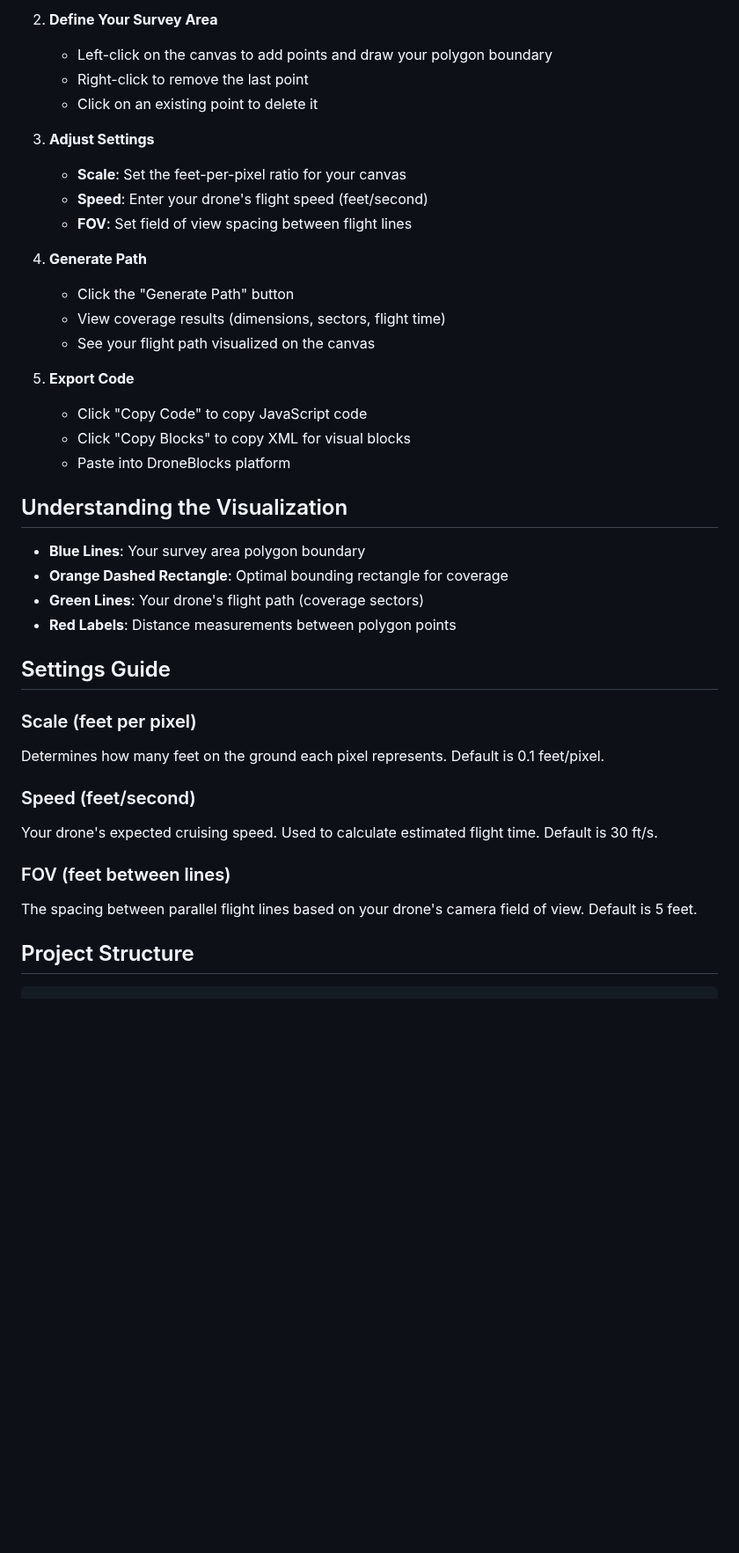
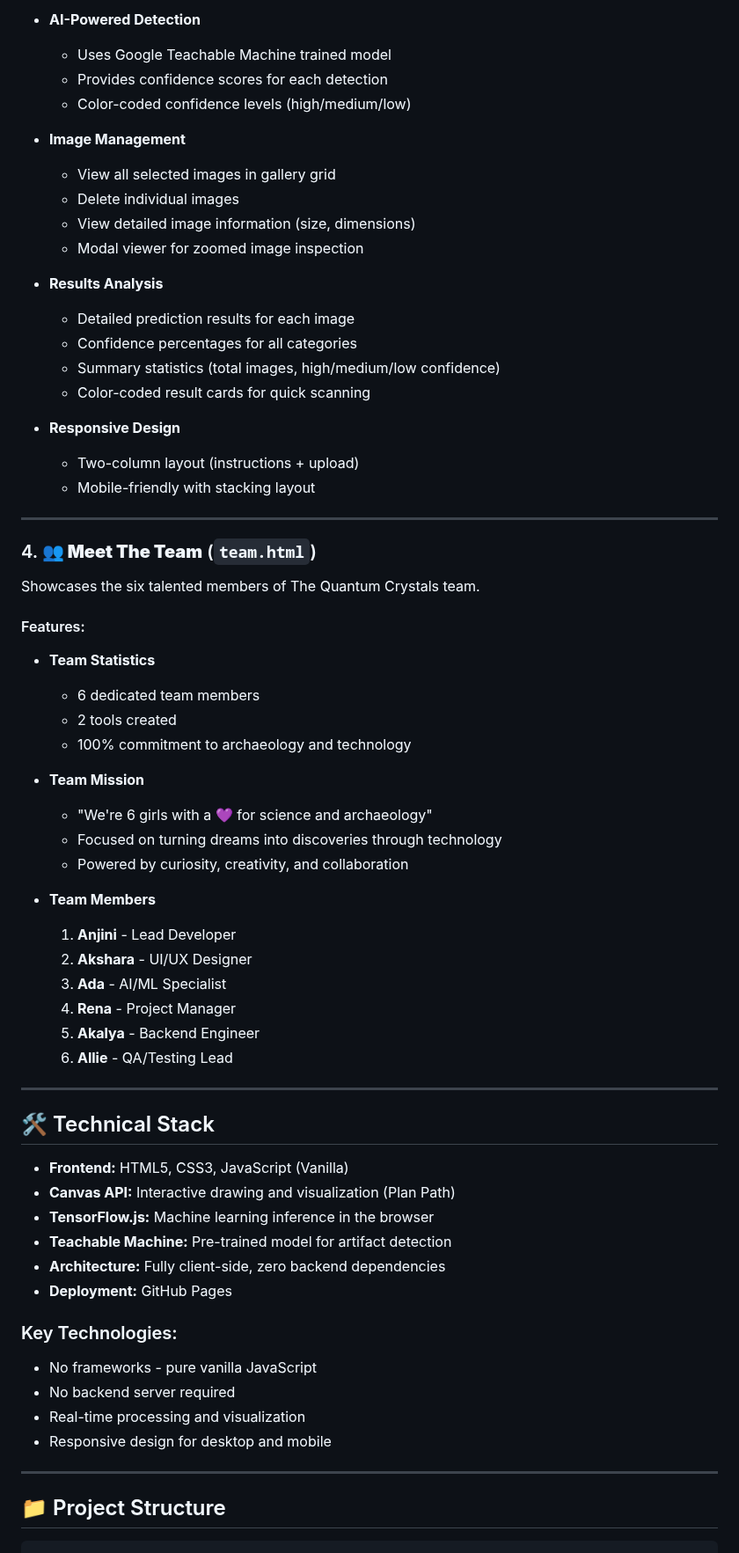
Before and after one commit to artynuts/wings-of-discovery, a Markdown page: README.md, the part around one of its changes. Shown at 88% size. Drawn GitHub-style; blank space fills up the shorter version.

Commit message:
Regenerate README to cover all applications

````diff
--- a/README.md
+++ b/README.md
@@ -53,49 +69,69 @@ A comprehensive web-based tool designed to help archaeologists and field surveyo
 
-2. **Define Your Survey Area**
+- **AI-Powered Detection**
+  - Uses Google Teachable Machine trained model
+  - Provides confidence scores for each detection
+  - Color-coded confidence levels (high/medium/low)
 
-   - Left-click on the canvas to add points and draw your polygon boundary
-   - Right-click to remove the last point
-   - Click on an existing point to delete it
+- **Image Management**
+  - View all selected images in gallery grid
+  - Delete individual images
+  - View detailed image information (size, dimensions)
+  - Modal viewer for zoomed image inspection
 
-3. **Adjust Settings**
+- **Results Analysis**
+  - Detailed prediction results for each image
+  - Confidence percentages for all categories
+  - Summary statistics (total images, high/medium/low confidence)
+  - Color-coded result cards for quick scanning
 
-   - **Scale**: Set the feet-per-pixel ratio for your canvas
-   - **Speed**: Enter your drone's flight speed (feet/second)
-   - **FOV**: Set field of view spacing between flight lines
+- **Responsive Design**
+  - Two-column layout (instructions + upload)
+  - Mobile-friendly with stacking layout
 
-4. **Generate Path**
+---
 
-   - Click the "Generate Path" button
-   - View coverage results (dimensions, sectors, flight time)
-   - See your flight path visualized on the canvas
+### 4. **👥 Meet The Team** (`team.html`)
+Showcases the six talented members of The Quantum Crystals team.
 
-5. **Export Code**
-   - Click "Copy Code" to copy JavaScript code
-   - Click "Copy Blocks" to copy XML for visual blocks
-   - Paste into DroneBlocks platform
+#### Features:
+- **Team Statistics**
+  - 6 dedicated team members
+  - 2 tools created
+  - 100% commitment to archaeology and technology
 
-## Understanding the Visualization
+- **Team Mission**
+  - "We're 6 girls with a 💜 for science and archaeology"
+  - Focused on turning dreams into discoveries through technology
+  - Powered by curiosity, creativity, and collaboration
 
-- **Blue Lines**: Your survey area polygon boundary
-- **Orange Dashed Rectangle**: Optimal bounding rectangle for coverage
-- **Green Lines**: Your drone's flight path (coverage sectors)
-- **Red Labels**: Distance measurements between polygon points
+- **Team Members**
+  1. **Anjini** - Lead Developer
+  2. **Akshara** - UI/UX Designer
+  3. **Ada** - AI/ML Specialist
+  4. **Rena** - Project Manager
+  5. **Akalya** - Backend Engineer
+  6. **Allie** - QA/Testing Lead
 
-## Settings Guide
+---
 
-### Scale (feet per pixel)
+## 🛠️ Technical Stack
 
-Determines how many feet on the ground each pixel represents. Default is 0.1 feet/pixel.
+- **Frontend:** HTML5, CSS3, JavaScript (Vanilla)
+- **Canvas API:** Interactive drawing and visualization (Plan Path)
+- **TensorFlow.js:** Machine learning inference in the browser
+- **Teachable Machine:** Pre-trained model for artifact detection
+- **Architecture:** Fully client-side, zero backend dependencies
+- **Deployment:** GitHub Pages
 
-### Speed (feet/second)
+### Key Technologies:
+- No frameworks - pure vanilla JavaScript
+- No backend server required
+- Real-time processing and visualization
+- Responsive design for desktop and mobile
 
-Your drone's expected cruising speed. Used to calculate estimated flight time. Default is 30 ft/s.
+---
 
-### FOV (feet between lines)
-
-The spacing between parallel flight lines based on your drone's camera field of view. Default is 5 feet.
-
-## Project Structure
+## 📁 Project Structure
 
 ```
 wings-of-discovery/
````
Also changed, not shown: other parts of README.md (+255 -120 lines).
